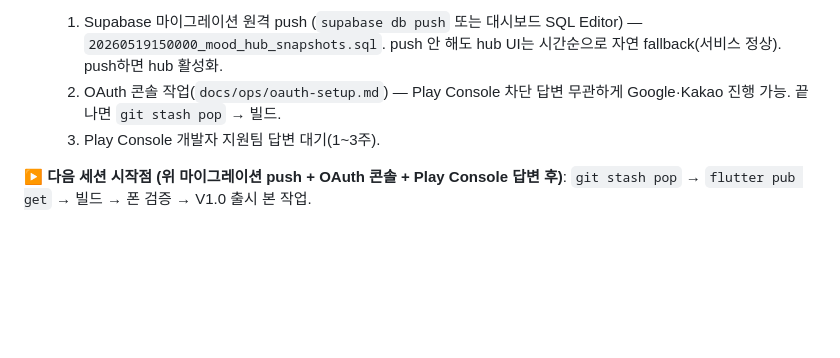
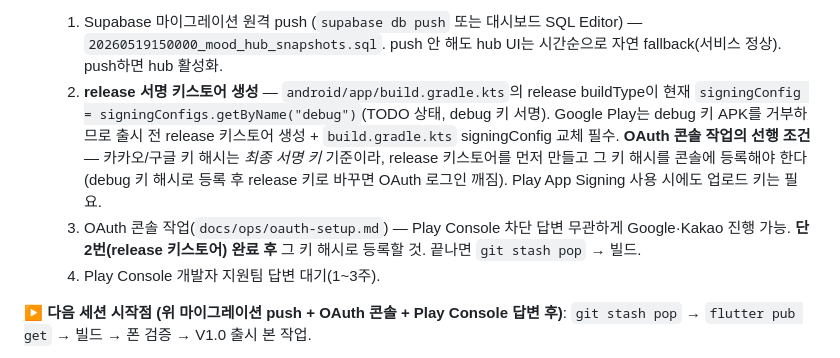
Before and after one commit to tgparkk/bookquote, a Markdown page: docs/STAGES.md, the part around the change. GitHub-like rendering; blank space fills up the shorter version.

Commit message:
docs(stages): TODO 등재 — release 서명 키스토어 생성(출시 블로커)
release buildType이 debug 키로 서명 중(build.gradle.kts:35-37 TODO 상태).
Google Play는 debug 키 APK를 거부하므로 release 키스토어 생성 필수.
OAuth 키 해시가 최종 서명 키 기준이라야 하므로(debug 키로 등록 후 release
키로 교체 시 OAuth 로그인 깨짐) 키스토어 생성을 OAuth 콘솔 작업의 선행
조건으로 본인 손 작업 To-Do에 명시.

Co-Authored-By: Claude Opus 4.7 (1M context) <noreply@anthropic.com>

```diff
--- a/docs/STAGES.md
+++ b/docs/STAGES.md
@@ -39,8 +39,9 @@
 
 - **본인 손 작업 (남은 V1.0 블로커)**:
   1. Supabase 마이그레이션 원격 push (`supabase db push` 또는 대시보드 SQL Editor) — `20260519150000_mood_hub_snapshots.sql`. push 안 해도 hub UI는 시간순으로 자연 fallback(서비스 정상). push하면 hub 활성화.
-  2. OAuth 콘솔 작업(`docs/ops/oauth-setup.md`) — Play Console 차단 답변 무관하게 Google·Kakao 진행 가능. 끝나면 `git stash pop` → 빌드.
-  3. Play Console 개발자 지원팀 답변 대기(1~3주).
+  2. **release 서명 키스토어 생성** — `android/app/build.gradle.kts`의 release buildType이 현재 `signingConfig = signingConfigs.getByName("debug")`(TODO 상태, debug 키 서명). Google Play는 debug 키 APK를 거부하므로 출시 전 release 키스토어 생성 + `build.gradle.kts` signingConfig 교체 필수. **OAuth 콘솔 작업의 선행 조건** — 카카오/구글 키 해시는 *최종 서명 키* 기준이라, release 키스토어를 먼저 만들고 그 키 해시를 콘솔에 등록해야 한다(debug 키 해시로 등록 후 release 키로 바꾸면 OAuth 로그인 깨짐). Play App Signing 사용 시에도 업로드 키는 필요.
+  3. OAuth 콘솔 작업(`docs/ops/oauth-setup.md`) — Play Console 차단 답변 무관하게 Google·Kakao 진행 가능. **단 2번(release 키스토어) 완료 후** 그 키 해시로 등록할 것. 끝나면 `git stash pop` → 빌드.
+  4. Play Console 개발자 지원팀 답변 대기(1~3주).
 
 **▶ 다음 세션 시작점 (위 마이그레이션 push + OAuth 콘솔 + Play Console 답변 후)**: `git stash pop` → `flutter pub get` → 빌드 → 폰 검증 → V1.0 출시 본 작업.
 
```
